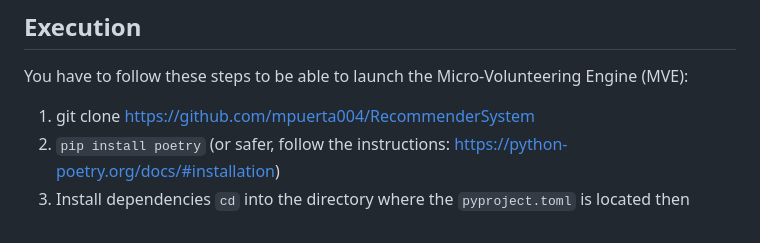
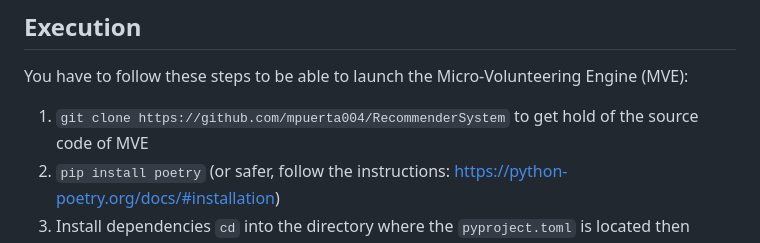
Before and after one commit to mpuerta004/RecommenderSystem, a Markdown page: README.md, the part around the change. GitHub-like rendering.

Commit message:
Update README.md
Updated stye of first item

```diff
--- a/README.md
+++ b/README.md
@@ -3,7 +3,7 @@
 ## Execution
 
 You have to follow these steps to be able to launch the Micro-Volunteering Engine (MVE):
-1. git clone https://github.com/mpuerta004/RecommenderSystem
+1. `git clone https://github.com/mpuerta004/RecommenderSystem` to get hold of the source code of MVE
 2. `pip install poetry` (or safer, follow the instructions: https://python-poetry.org/docs/#installation)
 3. Install dependencies `cd` into the directory where the `pyproject.toml` is located then `poetry install`
 4. [UNIX] Run `cd Model`
```
